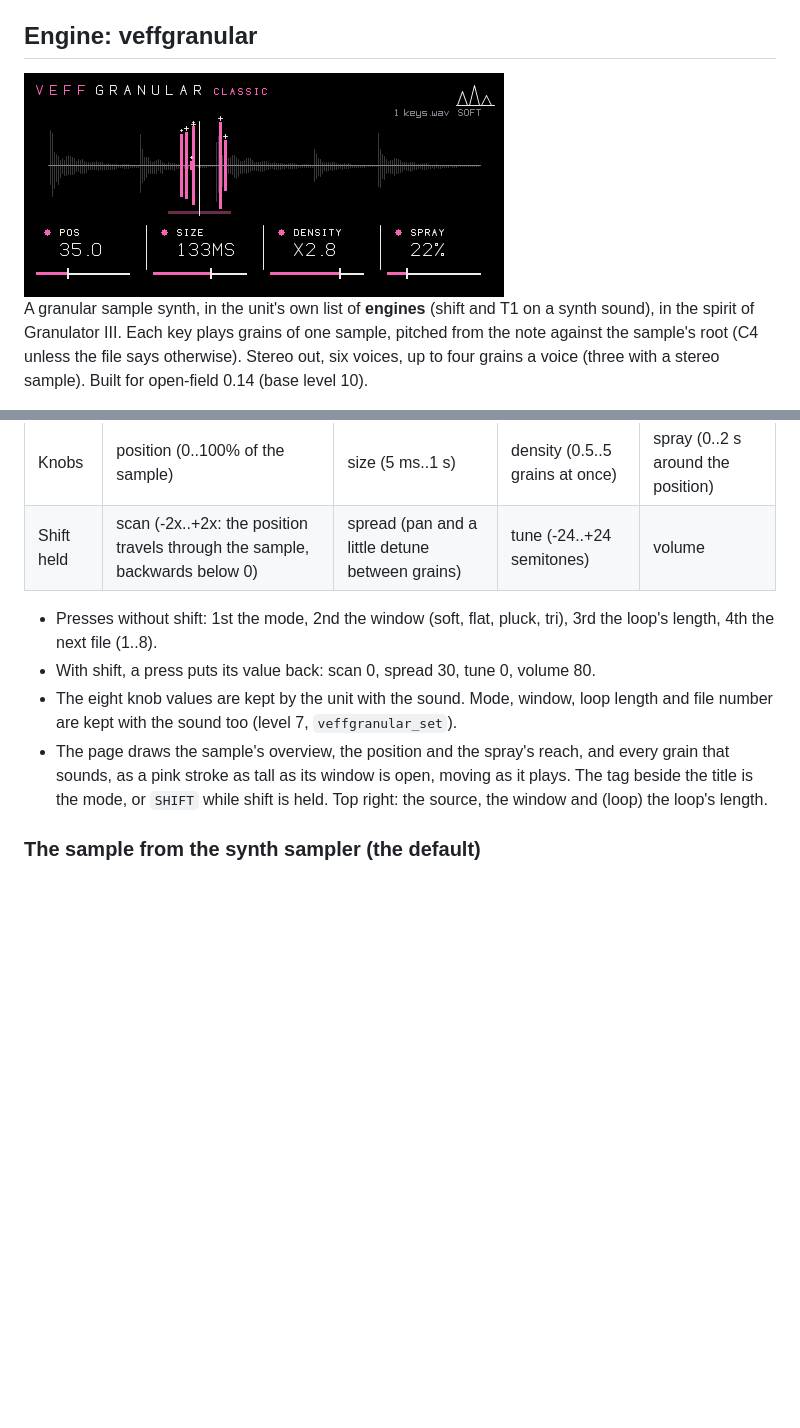
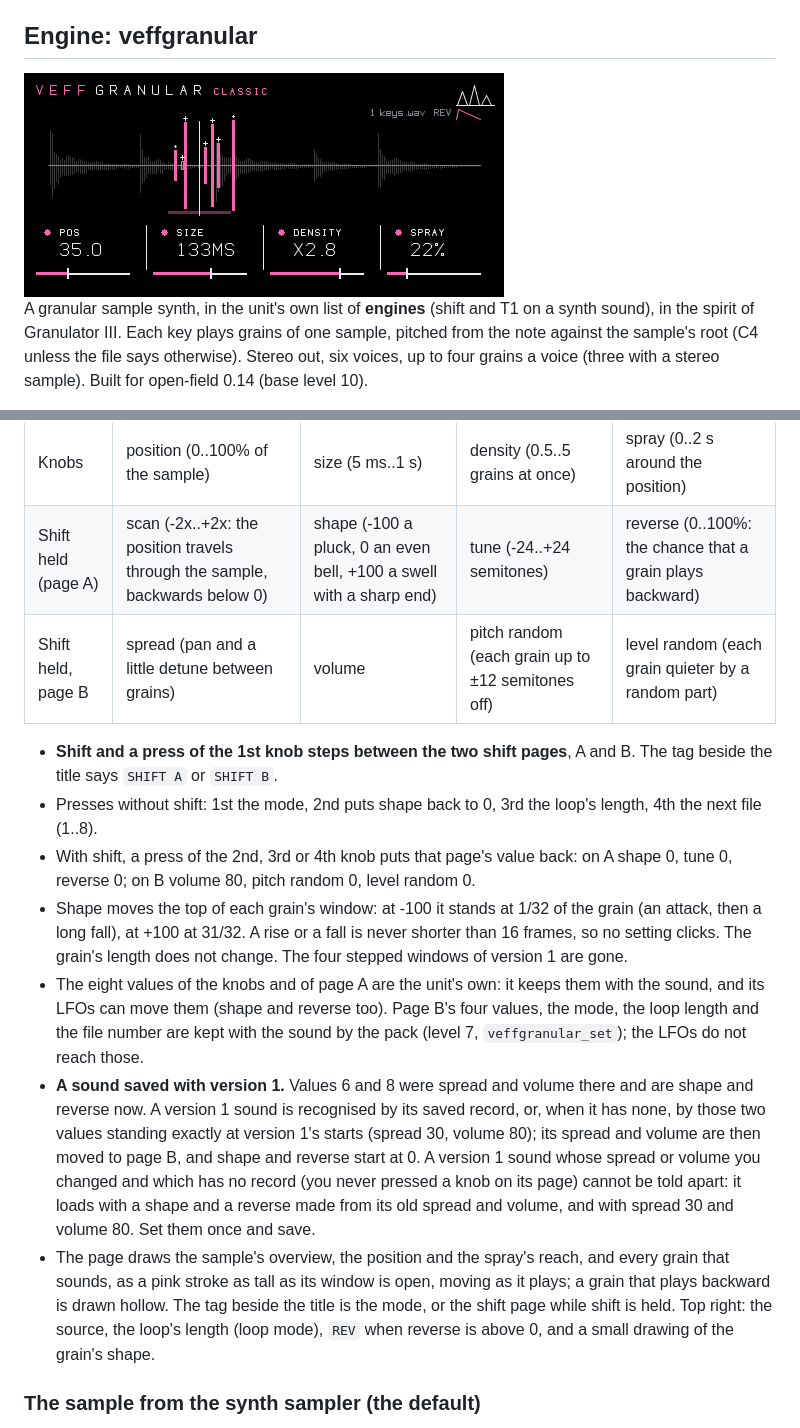
Before and after one commit to galfaroth/open-field-veff, a Markdown page: README.md, 2 parts joined by grey strips. Rendered like a GitHub page; pictures changed too: pictures/veffgranular.png; blank space fills up the shorter version.

```diff
--- a/README.md
+++ b/README.md
@@ -141,12 +141,16 @@ A granular sample synth, in the unit's own list of **engines** (shift and T1 on
 | | Blue | Ochre | Grey | Red |
 | --- | --- | --- | --- | --- |
 | Knobs | position (0..100% of the sample) | size (5 ms..1 s) | density (0.5..5 grains at once) | spray (0..2 s around the position) |
-| Shift held | scan (-2x..+2x: the position travels through the sample, backwards below 0) | spread (pan and a little detune between grains) | tune (-24..+24 semitones) | volume |
+| Shift held (page A) | scan (-2x..+2x: the position travels through the sample, backwards below 0) | shape (-100 a pluck, 0 an even bell, +100 a swell with a sharp end) | tune (-24..+24 semitones) | reverse (0..100%: the chance that a grain plays backward) |
+| Shift held, page B | spread (pan and a little detune between grains) | volume | pitch random (each grain up to ±12 semitones off) | level random (each grain quieter by a random part) |
 
-- Presses without shift: 1st the mode, 2nd the window (soft, flat, pluck, tri), 3rd the loop's length, 4th the next file (1..8).
-- With shift, a press puts its value back: scan 0, spread 30, tune 0, volume 80.
-- The eight knob values are kept by the unit with the sound. Mode, window, loop length and file number are kept with the sound too (level 7, `veffgranular_set`).
-- The page draws the sample's overview, the position and the spray's reach, and every grain that sounds, as a pink stroke as tall as its window is open, moving as it plays. The tag beside the title is the mode, or `SHIFT` while shift is held. Top right: the source, the window and (loop) the loop's length.
+- **Shift and a press of the 1st knob steps between the two shift pages**, A and B. The tag beside the title says `SHIFT A` or `SHIFT B`.
+- Presses without shift: 1st the mode, 2nd puts shape back to 0, 3rd the loop's length, 4th the next file (1..8).
+- With shift, a press of the 2nd, 3rd or 4th knob puts that page's value back: on A shape 0, tune 0, reverse 0; on B volume 80, pitch random 0, level random 0.
+- Shape moves the top of each grain's window: at -100 it stands at 1/32 of the grain (an attack, then a long fall), at +100 at 31/32. A rise or a fall is never shorter than 16 frames, so no setting clicks. The grain's length does not change. The four stepped windows of version 1 are gone.
+- The eight values of the knobs and of page A are the unit's own: it keeps them with the sound, and its LFOs can move them (shape and reverse too). Page B's four values, the mode, the loop length and the file number are kept with the sound by the pack (level 7, `veffgranular_set`); the LFOs do not reach those.
+- **A sound saved with version 1.** Values 6 and 8 were spread and volume there and are shape and reverse now. A version 1 sound is recognised by its saved record, or, when it has none, by those two values standing exactly at version 1's starts (spread 30, volume 80); its spread and volume are then moved to page B, and shape and reverse start at 0. A version 1 sound whose spread or volume you changed and which has no record (you never pressed a knob on its page) cannot be told apart: it loads with a shape and a reverse made from its old spread and volume, and with spread 30 and volume 80. Set them once and save.
+- The page draws the sample's overview, the position and the spray's reach, and every grain that sounds, as a pink stroke as tall as its window is open, moving as it plays; a grain that plays backward is drawn hollow. The tag beside the title is the mode, or the shift page while shift is held. Top right: the source, the loop's length (loop mode), `REV` when reverse is above 0, and a small drawing of the grain's shape.
 
 ### The sample from the synth sampler (the default)
 
```
Also changed, not shown: other parts of README.md (+4 -2 lines), 12 other files.
